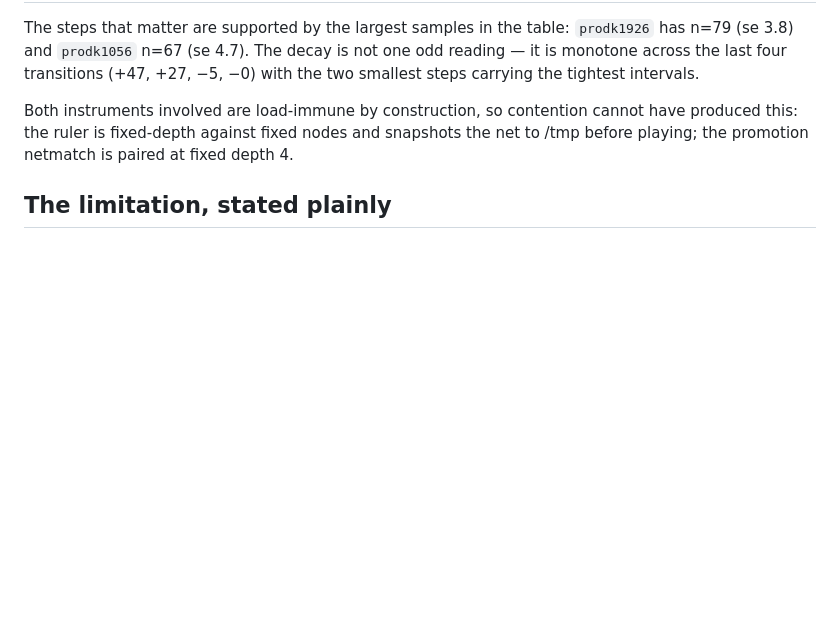
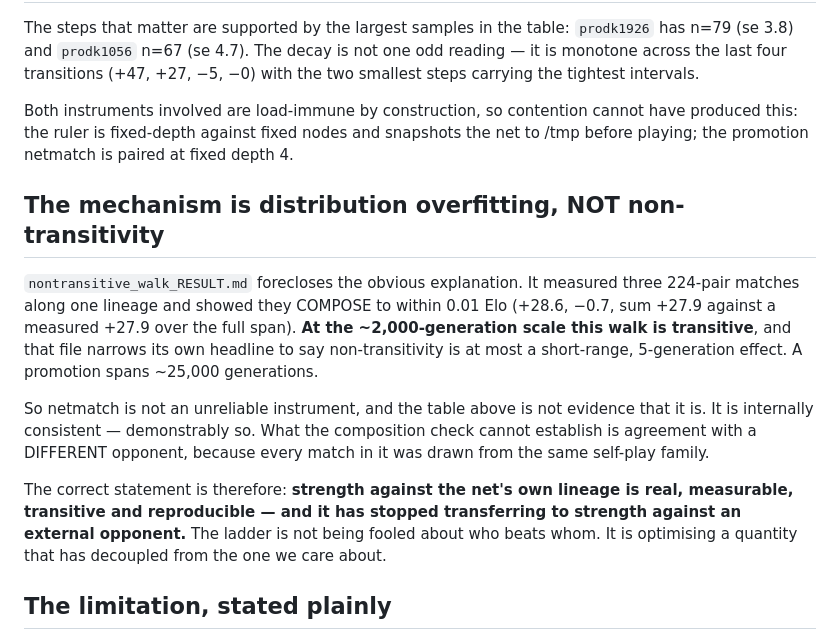
Before and after one commit to itzoctober23-web/existence, a Markdown page: promotion_ladder_decay_FINDING.md, the part around the change. GitHub-like rendering; blank space fills up the shorter version.

```diff
--- a/promotion_ladder_decay_FINDING.md
+++ b/promotion_ladder_decay_FINDING.md
@@ -62,6 +62,23 @@ Both instruments involved are load-immune by construction, so contention cannot
 the ruler is fixed-depth against fixed nodes and snapshots the net to /tmp before playing; the
 promotion netmatch is paired at fixed depth 4.
 
+## The mechanism is distribution overfitting, NOT non-transitivity
+
+`nontransitive_walk_RESULT.md` forecloses the obvious explanation. It measured three 224-pair
+matches along one lineage and showed they COMPOSE to within 0.01 Elo (+28.6, −0.7, sum +27.9 against
+a measured +27.9 over the full span). **At the ~2,000-generation scale this walk is transitive**, and
+that file narrows its own headline to say non-transitivity is at most a short-range, 5-generation
+effect. A promotion spans ~25,000 generations.
+
+So netmatch is not an unreliable instrument, and the table above is not evidence that it is. It is
+internally consistent — demonstrably so. What the composition check cannot establish is agreement
+with a DIFFERENT opponent, because every match in it was drawn from the same self-play family.
+
+The correct statement is therefore: **strength against the net's own lineage is real, measurable,
+transitive and reproducible — and it has stopped transferring to strength against an external
+opponent.** The ladder is not being fooled about who beats whom. It is optimising a quantity that has
+decoupled from the one we care about.
+
 ## The limitation, stated plainly
 
 Each lineage figure is the **mean over that lineage's whole run**, not the net at the moment it was
```
Also changed, not shown: RESULTS_INDEX.md (+1 -1 lines), champion_absolute_PREREG.md (+34 -0 lines).
